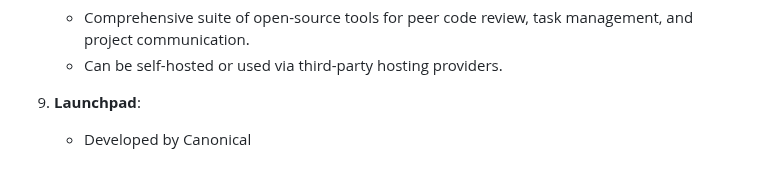
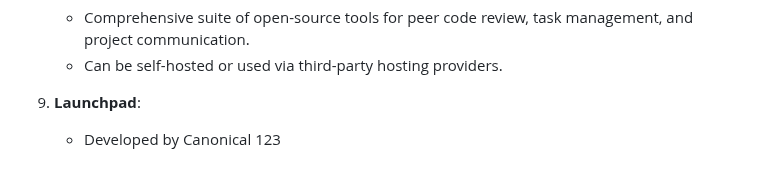
Before and after one commit to ShoomanKhatri/Github-Practice-Pro, a Markdown page: README.md, the part around the change. Rendered like a GitHub page.

Commit message:
Update README.md
Co-Authored-By: indra-kc <159883430+indra-kc@users.noreply.github.com>

```diff
--- a/README.md
+++ b/README.md
@@ -169,3 +169,4 @@ Conclusion
 
 9. **Launchpad**:
    - Developed by Canonical
+123
```
